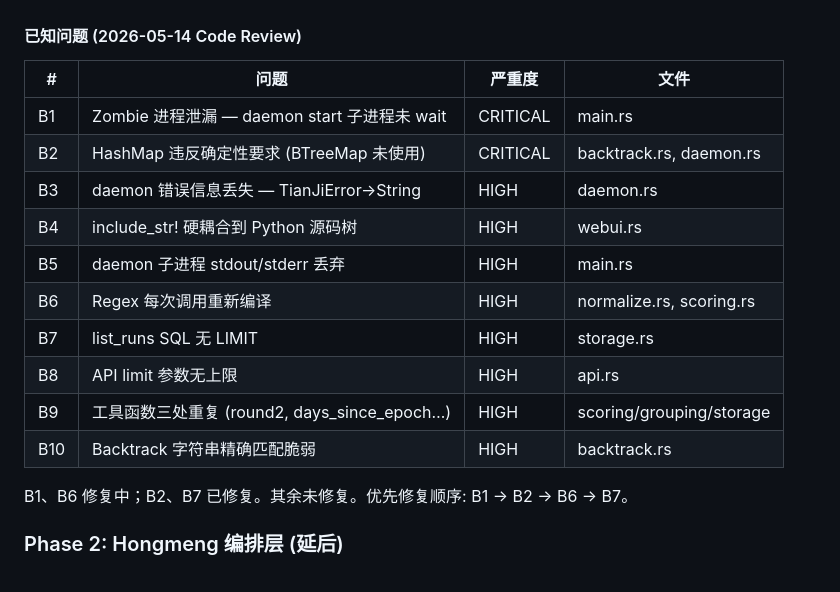
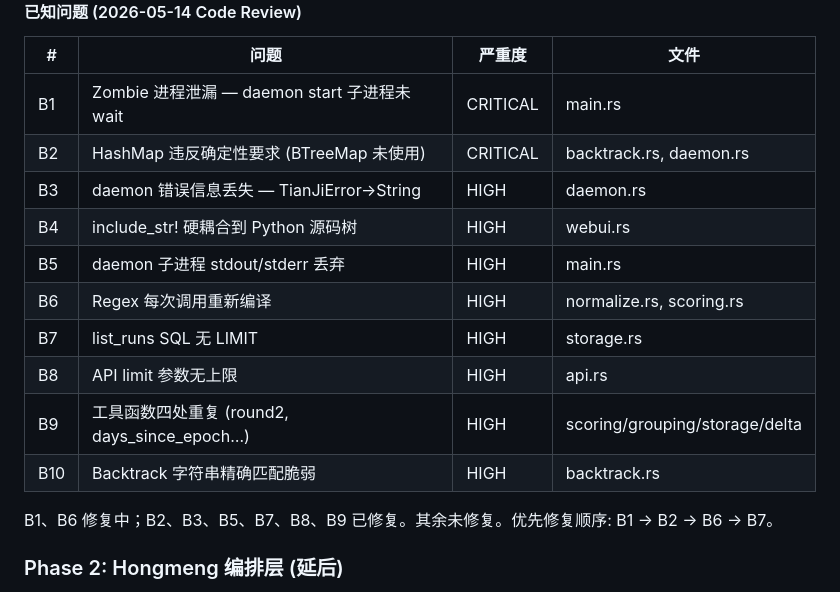
Before and after one commit to VKKKV/tianji, a Markdown page: plan.md, the part around the change. Rendered like a GitHub page.

Commit message:
docs: update known-bugs table + add common-mistake entries for B3/B5/B9

```diff
--- a/plan.md
+++ b/plan.md
@@ -822,16 +822,16 @@ Python oracle 保留至 M6 退役。72 个 Rust 测试通过。
 |---|------|--------|------|
 | B1 | Zombie 进程泄漏 — daemon start 子进程未 wait | CRITICAL | main.rs | 修复中 |
 | B2 | HashMap 违反确定性要求 (BTreeMap 未使用) | CRITICAL | backtrack.rs, daemon.rs | 已修复 |
-| B3 | daemon 错误信息丢失 — TianJiError→String | HIGH | daemon.rs | |
+| B3 | daemon 错误信息丢失 — TianJiError→String | HIGH | daemon.rs | 已修复 |
 | B4 | include_str! 硬耦合到 Python 源码树 | HIGH | webui.rs | |
-| B5 | daemon 子进程 stdout/stderr 丢弃 | HIGH | main.rs | |
+| B5 | daemon 子进程 stdout/stderr 丢弃 | HIGH | main.rs | 已修复 |
 | B6 | Regex 每次调用重新编译 | HIGH | normalize.rs, scoring.rs | 修复中 |
 | B7 | list_runs SQL 无 LIMIT | HIGH | storage.rs | 已修复 |
-| B8 | API limit 参数无上限 | HIGH | api.rs |
-| B9 | 工具函数三处重复 (round2, days_since_epoch…) | HIGH | scoring/grouping/storage |
+| B8 | API limit 参数无上限 | HIGH | api.rs | 已修复 |
+| B9 | 工具函数四处重复 (round2, days_since_epoch…) | HIGH | scoring/grouping/storage/delta | 已修复 |
 | B10 | Backtrack 字符串精确匹配脆弱 | HIGH | backtrack.rs |
 
-B1、B6 修复中；B2、B7 已修复。其余未修复。优先修复顺序: B1 → B2 → B6 → B7。
+B1、B6 修复中；B2、B3、B5、B7、B8、B9 已修复。其余未修复。优先修复顺序: B1 → B2 → B6 → B7。
 
 ### Phase 2: Hongmeng 编排层 (延后)
 - tokio actor 模型 + Board/Stick 消息路由
```
Also changed, not shown: 1 other file.
